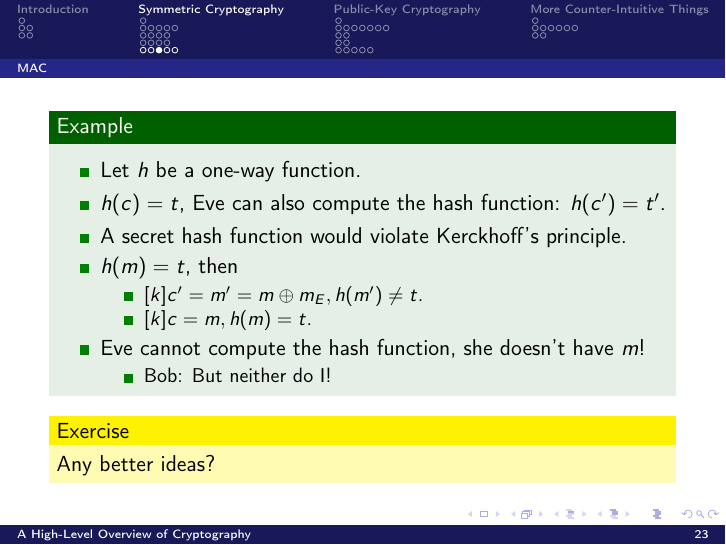
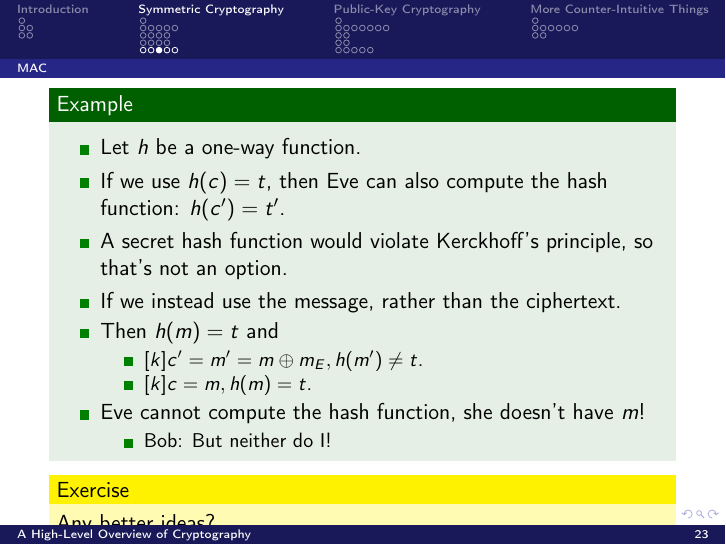
Before and after one commit to OpenSecEd/appliedcrypto, LaTeX slides (overview/overview-slides.tex, which reads overview/overview-content.tex): page 56 of 119. Compiled offline with pdfLaTeX; a LaTeX package or settings file that is missing is left out.

Commit message:
Clarifies parts of MACs

```diff
--- a/overview/overview-content.tex
+++ b/overview/overview-content.tex
@@ -440,16 +440,19 @@
 
         \pause{}
 
-      \item \(h(c) = t\), Eve can also compute the hash function: \(h(c^\prime)
-          = t^\prime\).
+      \item If we use \(h(c) = t\), then Eve can also compute the hash
+        function: \(h(c^\prime) = t^\prime\).
 
         \pause{}
 
-      \item A secret hash function would violate Kerckhoff's principle.
+      \item A secret hash function would violate Kerckhoff's principle, so
+        that's not an option.
 
         \pause{}
 
-      \item \(h(m) = t\), then
+      \item If we instead use the message, rather than the ciphertext.
+
+      \item Then \(h(m) = t\) and
         \begin{itemize}
           \item \(\Dec[k]{c^\prime} = m^\prime = m\oplus m_E, h(m^\prime)\neq
               t\).
```
